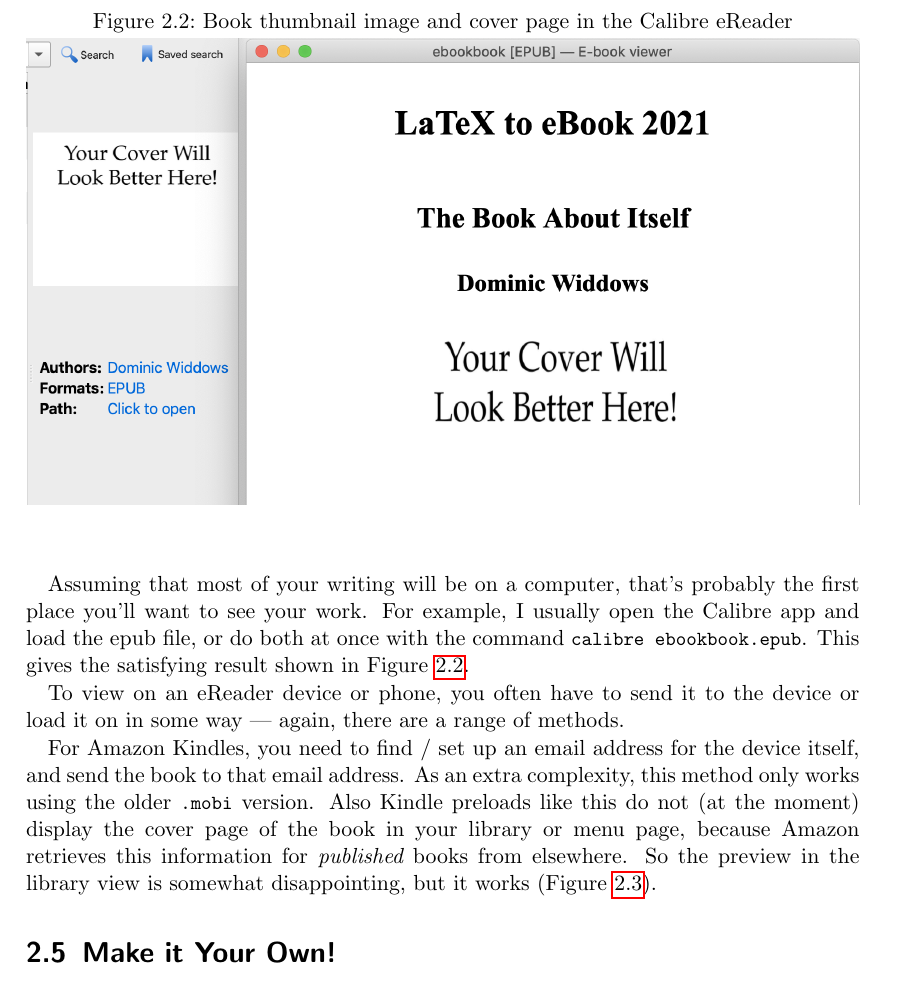
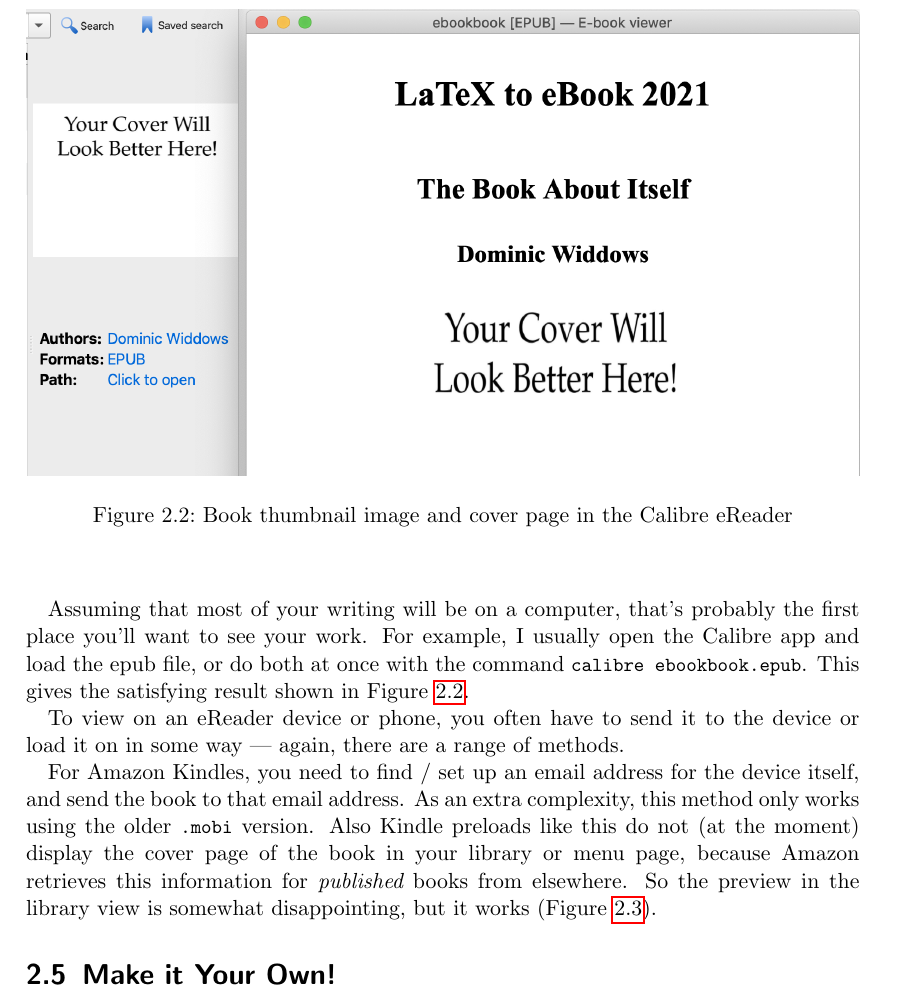
Before and after one commit to dwiddows/ebookbook, a LaTeX thesis (ebookbook.tex, which reads chapters/end_to_end.tex): part of page 10 of 17, cut so that both start at the same text. Compiled offline with pdfLaTeX.

```diff
--- a/chapters/end_to_end.tex
+++ b/chapters/end_to_end.tex
@@ -172,9 +172,9 @@
 
 \begin{figure}
 \begin{center}
+\includegraphics[width=\linewidth]{images/calibre_screenshot.png}
 \caption{Book thumbnail image and cover page in the Calibre eReader}
 \label{fig:calibre_screenshot}
-\includegraphics[width=\linewidth]{images/calibre_screenshot.png}
 \end{center}
 \end{figure}
 
```
Also changed, not shown: chapters/end_to_end.tex (2 more changed lines).
